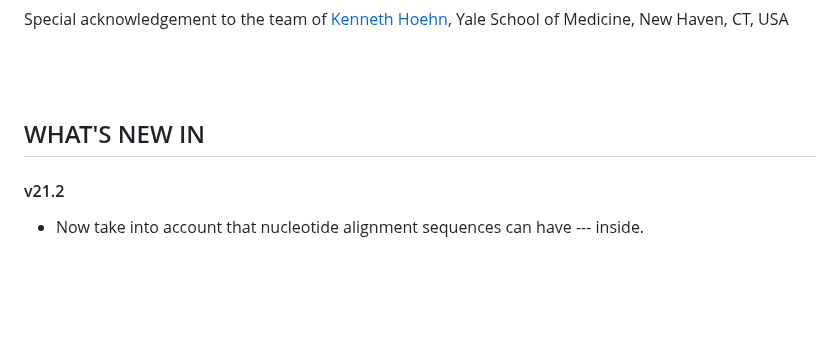
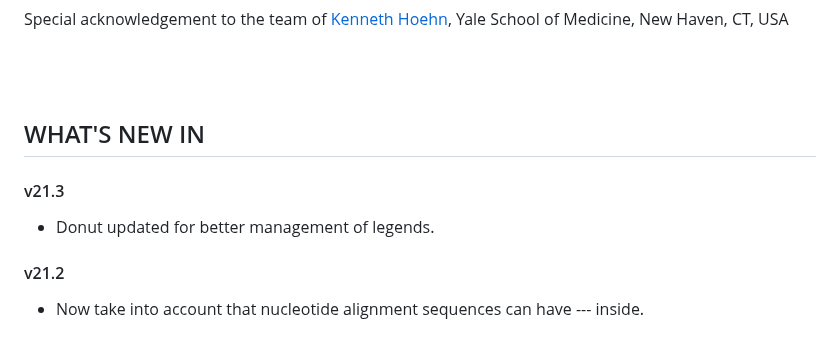
Before and after one commit to gael-millot/repertoire_profiler, a Markdown page: README.md, the part around the change. GitHub-like rendering; blank space fills up the shorter version.

Commit message:
release v21.3: donut updated for better management of legends.

```diff
--- a/README.md
+++ b/README.md
@@ -705,6 +705,10 @@ Special acknowledgement to the team of [Kenneth Hoehn](https://medicine.yale.edu
 <br><br>
 ## WHAT'S NEW IN
 
+#### v21.3
+
+- Donut updated for better management of legends.
+
 #### v21.2
 
 - Now take into account that nucleotide alignment sequences can have --- inside.
```
